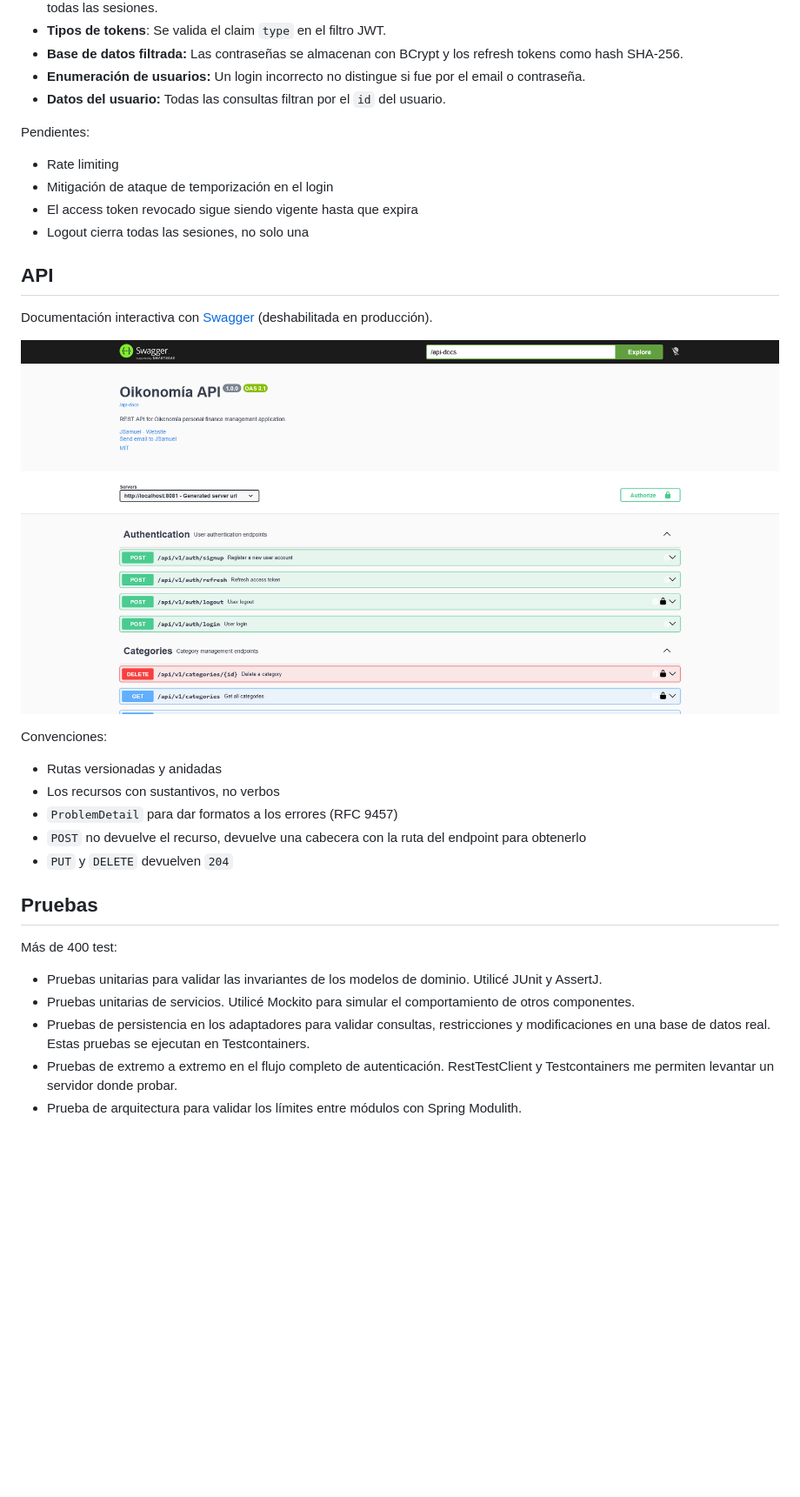
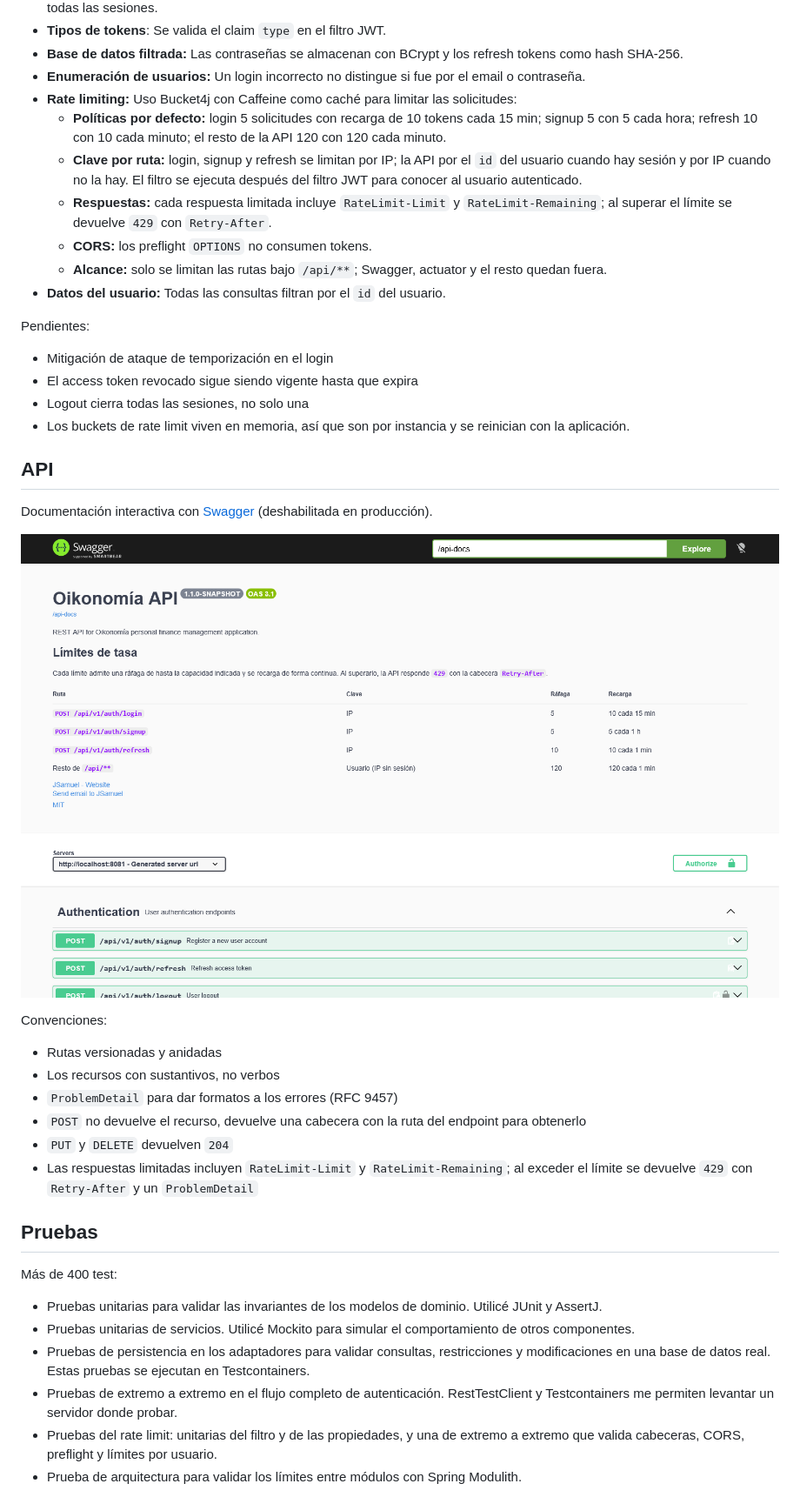
Before and after one commit to JSamuelAP/oikonomia-api, a Markdown page: README.md, the part around one of its changes. Shown at 87% size. Drawn GitHub-style; pictures changed too: docs/images/swagger-ui-overview.png; blank space fills up the shorter version.

Commit message:
feat: rate limit (#22)
Rate limit con Bucket4j.

```diff
--- a/README.md
+++ b/README.md
@@ -198,14 +200,23 @@ Así manejé algunos problemas de seguridad:
 - **Tipos de tokens**: Se valida el claim `type` en el filtro JWT.
 - **Base de datos filtrada:** Las contraseñas se almacenan con BCrypt y los refresh tokens como hash SHA-256.
 - **Enumeración de usuarios:** Un login incorrecto no distingue si fue por el email o contraseña.
+- **Rate limiting:** Uso Bucket4j con Caffeine como caché para limitar las solicitudes:
+  - **Políticas por defecto:** login 5 solicitudes con recarga de 10 tokens cada 15 min; signup 5 con 5 cada hora;
+    refresh 10 con 10 cada minuto; el resto de la API 120 con 120 cada minuto.
+  - **Clave por ruta:** login, signup y refresh se limitan por IP; la API por el `id` del usuario cuando hay sesión y
+    por IP cuando no la hay. El filtro se ejecuta después del filtro JWT para conocer al usuario autenticado.
+  - **Respuestas:** cada respuesta limitada incluye `RateLimit-Limit` y `RateLimit-Remaining`; al superar el límite se
+    devuelve `429` con `Retry-After`.
+  - **CORS:** los preflight `OPTIONS` no consumen tokens.
+  - **Alcance:** solo se limitan las rutas bajo `/api/**`; Swagger, actuator y el resto quedan fuera.
 - **Datos del usuario:** Todas las consultas filtran por el `id` del usuario.
 
 Pendientes:
 
-- Rate limiting
 - Mitigación de ataque de temporización en el login
 - El access token revocado sigue siendo vigente hasta que expira
 - Logout cierra todas las sesiones, no solo una
+- Los buckets de rate limit viven en memoria, así que son por instancia y se reinician con la aplicación.
 
 ## API
 
@@ -220,6 +231,8 @@ Convenciones:
 - `ProblemDetail` para dar formatos a los errores (RFC 9457)
 - `POST` no devuelve el recurso, devuelve una cabecera con la ruta del endpoint para obtenerlo
 - `PUT` y `DELETE` devuelven `204`
+- Las respuestas limitadas incluyen `RateLimit-Limit` y `RateLimit-Remaining`; al exceder el límite se devuelve `429`
+  con `Retry-After` y un `ProblemDetail`
 
 ## Pruebas
 
@@ -231,6 +244,8 @@ Más de 400 test:
   real. Estas pruebas se ejecutan en Testcontainers.
 - Pruebas de extremo a extremo en el flujo completo de autenticación. RestTestClient y Testcontainers me permiten
   levantar un servidor donde probar.
+- Pruebas del rate limit: unitarias del filtro y de las propiedades, y una de extremo a extremo que valida cabeceras,
+  CORS, preflight y límites por usuario.
 - Prueba de arquitectura para validar los límites entre módulos con Spring Modulith.
 
 Considero que esta parte es una de las más importantes. Aprendí a diseñar pruebas, manejar todos los casos posibles y a
```
Also changed, not shown: other parts of README.md (+2 -0 lines), 15 other files.
